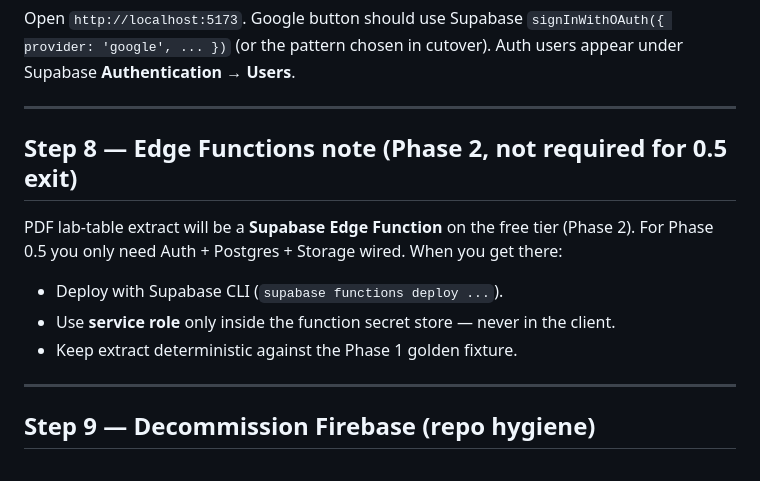
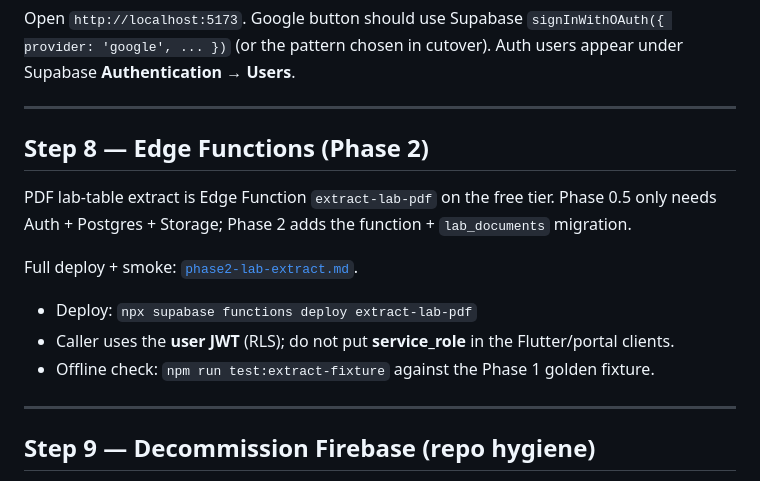
Before and after one commit to peterkwkwan/femm, a Markdown page: docs/supabase-setup.md, the part around the change. GitHub-like rendering.

Commit message:
docs: point supabase-setup Step 8 at Phase 2 extract deploy
Co-authored-by: peterkwkwan <peterkwkwan@gmail.com>

```diff
--- a/docs/supabase-setup.md
+++ b/docs/supabase-setup.md
@@ -296,13 +296,15 @@ Open `http://localhost:5173`. Google button should use Supabase `signInWithOAuth
 
 ---
 
-## Step 8 — Edge Functions note (Phase 2, not required for 0.5 exit)
+## Step 8 — Edge Functions (Phase 2)
 
-PDF lab-table extract will be a **Supabase Edge Function** on the free tier (Phase 2). For Phase 0.5 you only need Auth + Postgres + Storage wired. When you get there:
+PDF lab-table extract is Edge Function `extract-lab-pdf` on the free tier. Phase 0.5 only needs Auth + Postgres + Storage; Phase 2 adds the function + `lab_documents` migration.
 
-- Deploy with Supabase CLI (`supabase functions deploy ...`).
-- Use **service role** only inside the function secret store — never in the client.
-- Keep extract deterministic against the Phase 1 golden fixture.
+Full deploy + smoke: [`phase2-lab-extract.md`](./phase2-lab-extract.md).
+
+- Deploy: `npx supabase functions deploy extract-lab-pdf`
+- Caller uses the **user JWT** (RLS); do not put **service_role** in the Flutter/portal clients.
+- Offline check: `npm run test:extract-fixture` against the Phase 1 golden fixture.
 
 ---
 
```
